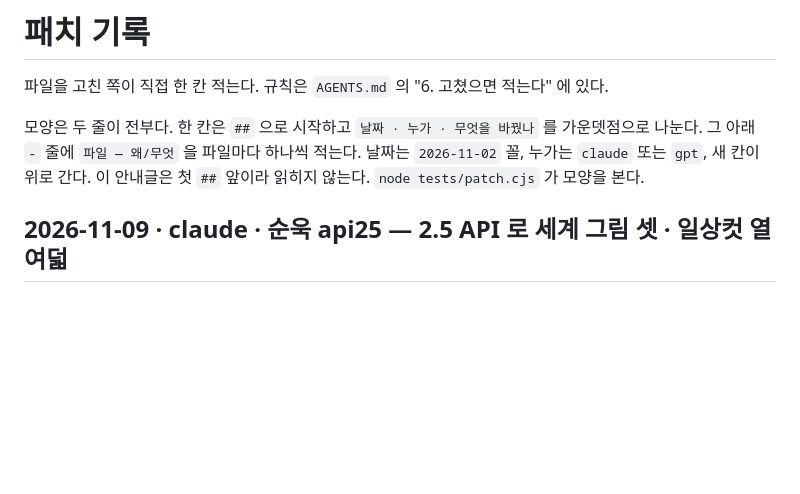
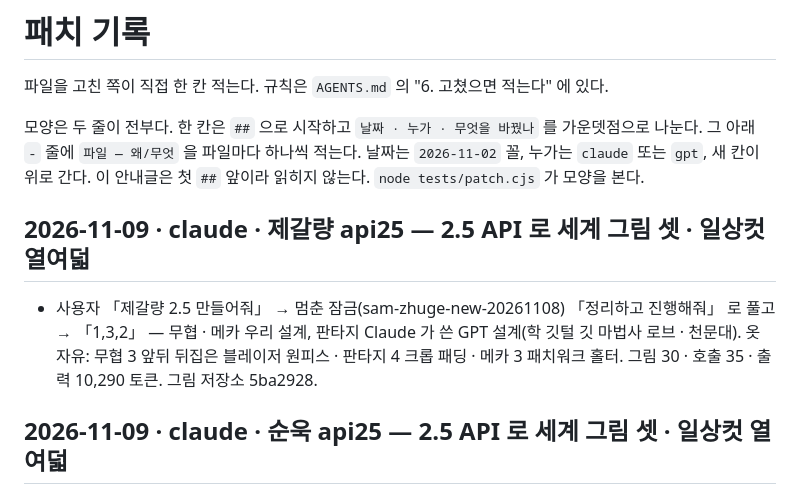
Before and after one commit to polos0117/sam-atelier, a Markdown page: docs/PATCH.md, the part around the change. GitHub-like rendering; blank space fills up the shorter version.

Commit message:
PATCH: 제갈량 api25 그림 올림
Co-Authored-By: Claude Opus 5.5 <noreply@anthropic.com>
Claude-Session: https://claude.ai/code/session_01L2UtprEtUWG485axXxd3Tj

```diff
--- a/docs/PATCH.md
+++ b/docs/PATCH.md
@@ -6,6 +6,9 @@
 가운뎃점으로 나눈다. 그 아래 `-` 줄에 `파일 — 왜/무엇` 을 파일마다 하나씩 적는다.
 날짜는 `2026-11-02` 꼴, 누가는 `claude` 또는 `gpt`, 새 칸이 위로 간다.
 이 안내글은 첫 `##` 앞이라 읽히지 않는다. `node tests/patch.cjs` 가 모양을 본다.
+
+## 2026-11-09 · claude · 제갈량 api25 — 2.5 API 로 세계 그림 셋 · 일상컷 열여덟
+- 사용자 「제갈량 2.5 만들어줘」 → 멈춘 잠금(sam-zhuge-new-20261108) 「정리하고 진행해줘」 로 풀고 → 「1,3,2」 — 무협 · 메카 우리 설계, 판타지 Claude 가 쓴 GPT 설계(학 깃털 깃 마법사 로브 · 천문대). 옷 자유: 무협 3 앞뒤 뒤집은 블레이저 원피스 · 판타지 4 크롭 패딩 · 메카 3 패치워크 홀터. 그림 30 · 호출 35 · 출력 10,290 토큰. 그림 저장소 5ba2928.
 
 ## 2026-11-09 · claude · 순욱 api25 — 2.5 API 로 세계 그림 셋 · 일상컷 열여덟
 - 사용자 「순욱 2.5 만들어줘」 → 「1,1,1」 — 세 세계 모두 우리 설계(GPT 설계 무협 3 은 두 번 막혀 설계 글의 노출 문장만 보통으로 낮췄다 — 고르진 않음). 옷 자유: 무협 4 데님 코르셋 · 판타지 5 비즈 브라렛 · 메카 6 벨루어 트랙. 판타지 일상 2 보통 노출. 그림 30 · 호출 35 · 출력 10,290 토큰. 그림 저장소 ba3a1e6.
```
